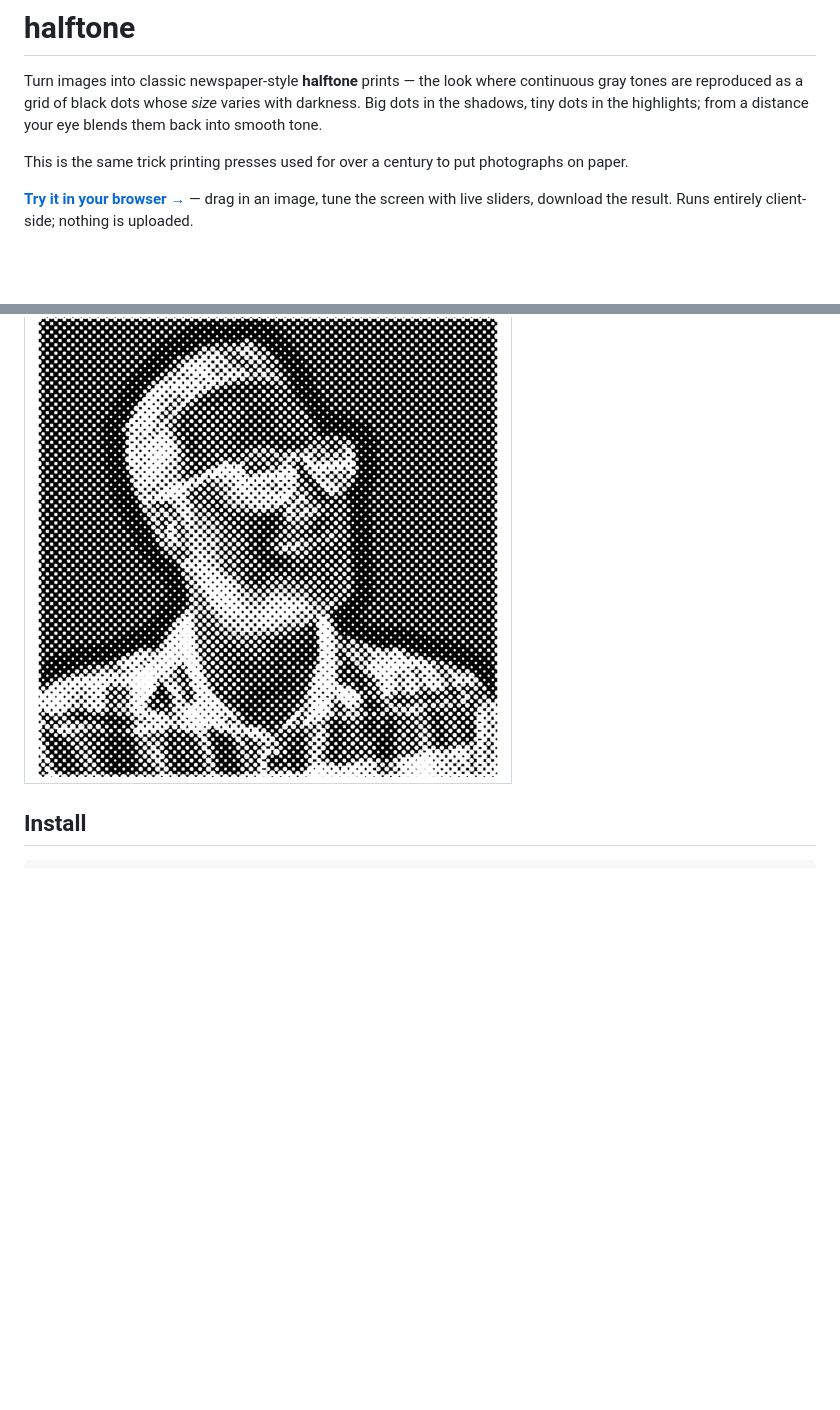
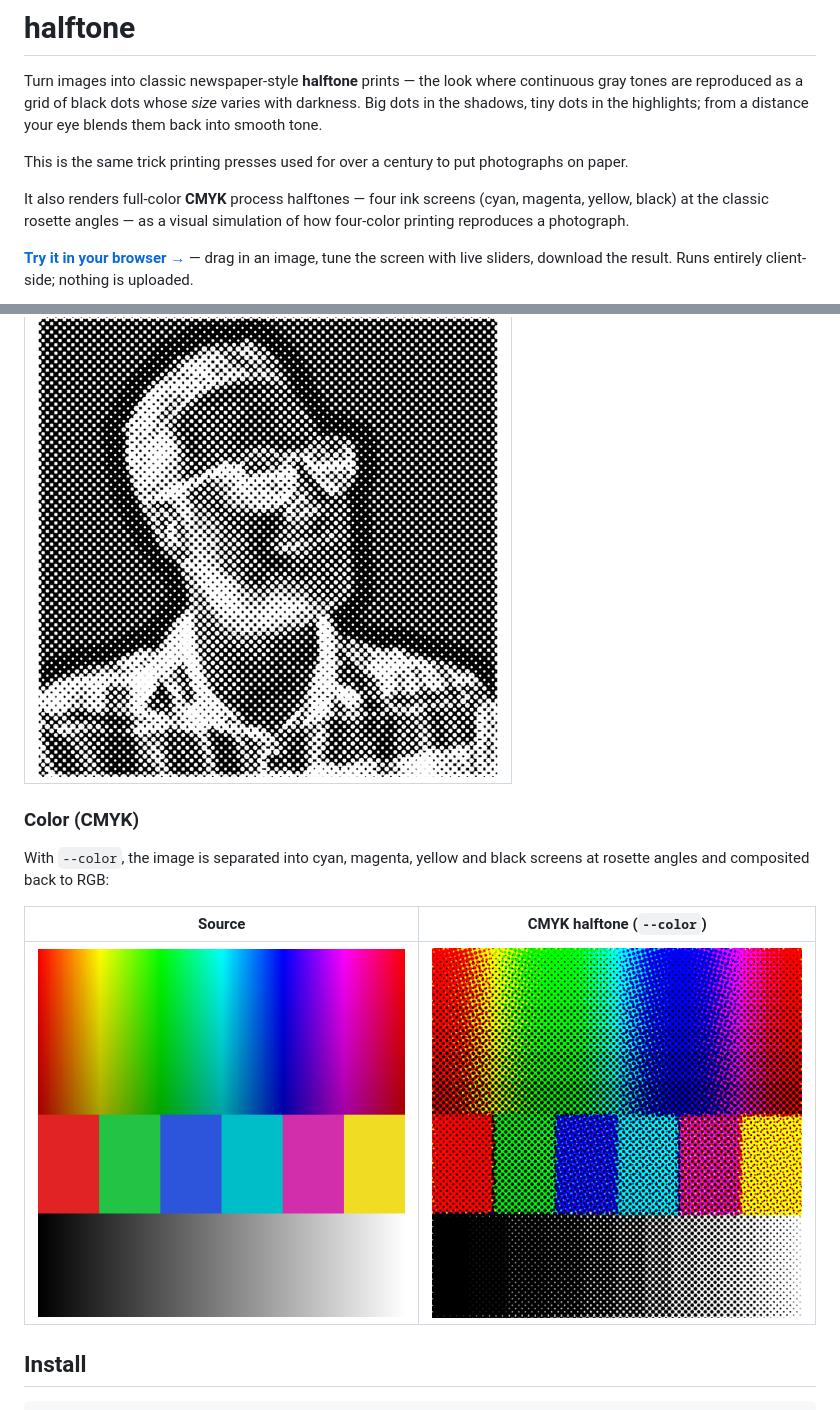
Before and after one commit to Trolzie/halftone, a Markdown page: README.md, 2 parts joined by grey strips. Drawn GitHub-style; pictures changed too: examples/demo_color.png (added), examples/source_color.png (added); blank space fills up the shorter version.

Commit message:
feat: added cmyk support

```diff
--- a/README.md
+++ b/README.md
@@ -7,6 +7,10 @@ distance your eye blends them back into smooth tone.
 
 This is the same trick printing presses used for over a century to put
 photographs on paper.
+
+It also renders full-color **CMYK** process halftones — four ink screens
+(cyan, magenta, yellow, black) at the classic rosette angles — as a visual
+simulation of how four-color printing reproduces a photograph.
 
 **[Try it in your browser →](https://trolzie.github.io/halftone/)** — drag in an
 image, tune the screen with live sliders, download the result. Runs entirely
@@ -27,6 +31,15 @@ The screen is fully tunable. A few of the looks you can get:
 | `--invert` (white ink on black) |
 | --- |
 | ![Inverted halftone](examples/demo_invert.png) |
+
+### Color (CMYK)
+
+With `--color`, the image is separated into cyan, magenta, yellow and black
+screens at rosette angles and composited back to RGB:
+
+| Source | CMYK halftone (`--color`) |
+| --- | --- |
+| ![Color source](examples/source_color.png) | ![CMYK halftone](examples/demo_color.png) |
 
 ## Install
 
```
Also changed, not shown: other parts of README.md (+39 -3 lines), CONTRIBUTING.md (+0 -1 lines), 7 other files.
